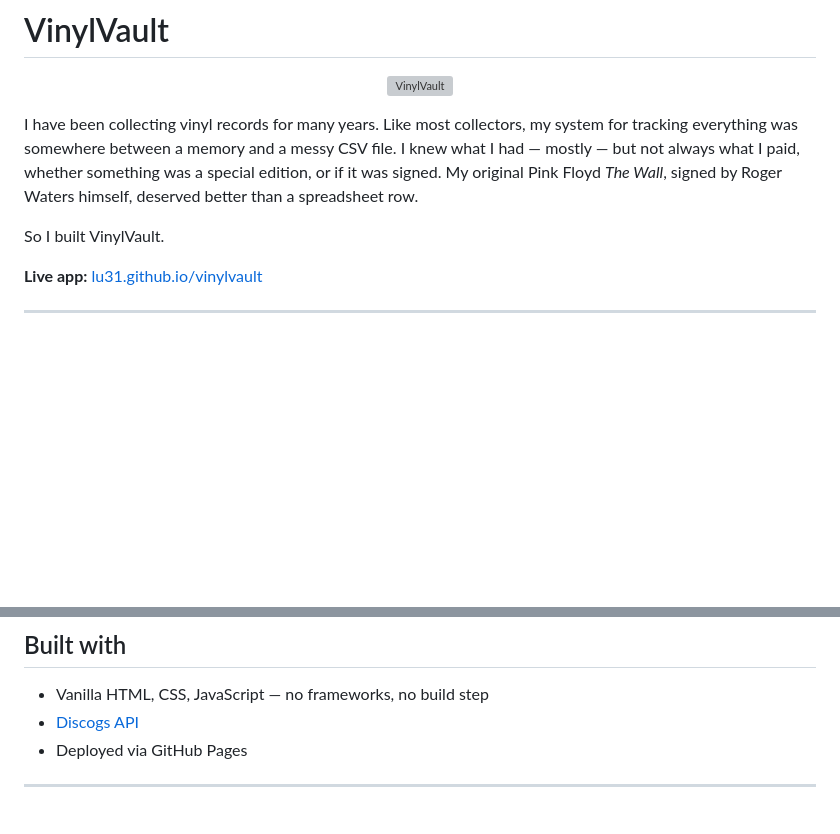
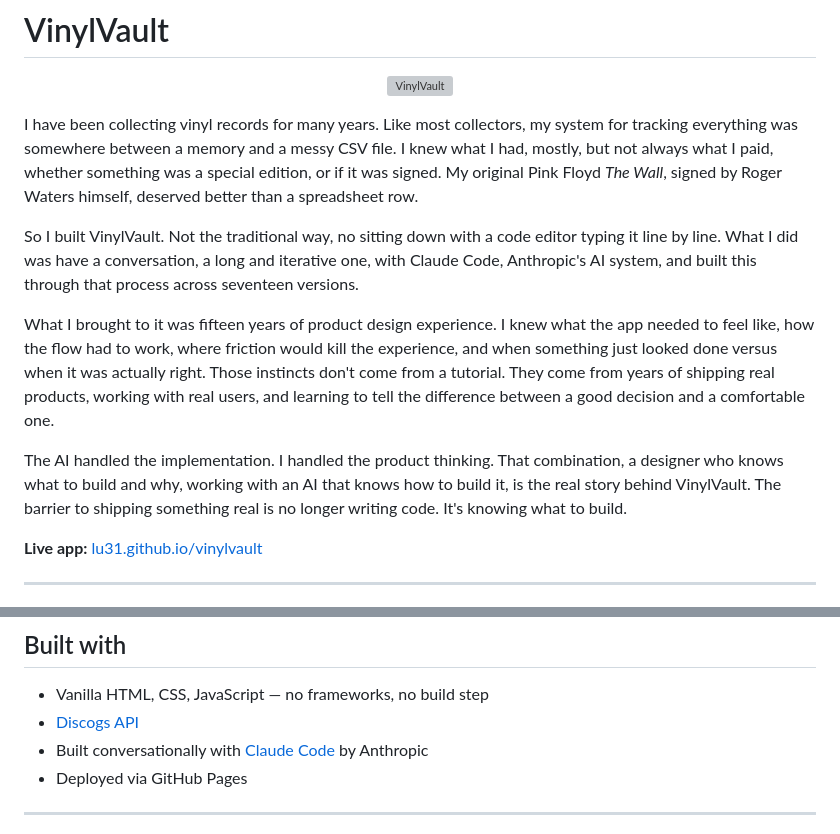
Before and after one commit to lu31/vinylvault, a Markdown page: README.md, 2 parts joined by grey strips. GitHub-like rendering; blank space fills up the shorter version; grey boxes are pictures that could not be loaded.

Commit message:
Update README with vibe coding story and Claude Code credit

```diff
--- a/README.md
+++ b/README.md
@@ -4,9 +4,13 @@
   <img src="hero.png" alt="VinylVault" width="100%"/>
 </p>
 
-I have been collecting vinyl records for many years. Like most collectors, my system for tracking everything was somewhere between a memory and a messy CSV file. I knew what I had — mostly — but not always what I paid, whether something was a special edition, or if it was signed. My original Pink Floyd *The Wall*, signed by Roger Waters himself, deserved better than a spreadsheet row.
+I have been collecting vinyl records for many years. Like most collectors, my system for tracking everything was somewhere between a memory and a messy CSV file. I knew what I had, mostly, but not always what I paid, whether something was a special edition, or if it was signed. My original Pink Floyd *The Wall*, signed by Roger Waters himself, deserved better than a spreadsheet row.
 
-So I built VinylVault.
+So I built VinylVault. Not the traditional way, no sitting down with a code editor typing it line by line. What I did was have a conversation, a long and iterative one, with Claude Code, Anthropic's AI system, and built this through that process across seventeen versions.
+
+What I brought to it was fifteen years of product design experience. I knew what the app needed to feel like, how the flow had to work, where friction would kill the experience, and when something just looked done versus when it was actually right. Those instincts don't come from a tutorial. They come from years of shipping real products, working with real users, and learning to tell the difference between a good decision and a comfortable one.
+
+The AI handled the implementation. I handled the product thinking. That combination, a designer who knows what to build and why, working with an AI that knows how to build it, is the real story behind VinylVault. The barrier to shipping something real is no longer writing code. It's knowing what to build.
 
 **Live app:** [lu31.github.io/vinylvault](https://lu31.github.io/vinylvault/)
 
@@ -66,6 +70,7 @@ That's it.
 
 - Vanilla HTML, CSS, JavaScript — no frameworks, no build step
 - [Discogs API](https://www.discogs.com/developers/)
+- Built conversationally with [Claude Code](https://claude.ai/code) by Anthropic
 - Deployed via GitHub Pages
 
 ---
```
